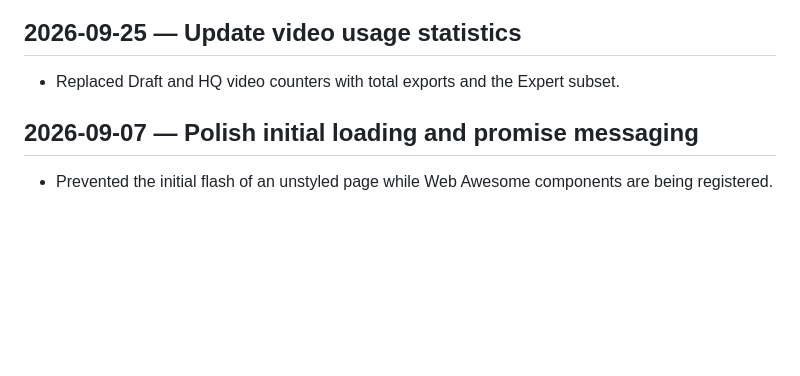
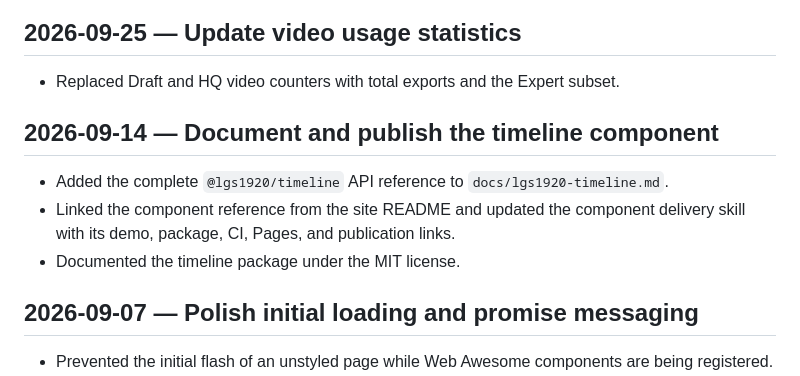
Before and after one commit to lgs1920/site, a Markdown page: CHANGELOG.md, the part around the change. Drawn GitHub-style; blank space fills up the shorter version.

```diff
--- a/CHANGELOG.md
+++ b/CHANGELOG.md
@@ -3,6 +3,12 @@
 ## 2026-09-25 — Update video usage statistics
 
 - Replaced Draft and HQ video counters with total exports and the Expert subset.
+
+## 2026-09-14 — Document and publish the timeline component
+
+- Added the complete `@lgs1920/timeline` API reference to `docs/lgs1920-timeline.md`.
+- Linked the component reference from the site README and updated the component delivery skill with its demo, package, CI, Pages, and publication links.
+- Documented the timeline package under the MIT license.
 
 ## 2026-09-07 — Polish initial loading and promise messaging
 
```
Also changed, not shown: README.md (+1 -0 lines), skills/lgs-1920-component-ui-deployment/SKILL.md (+2 -2 lines).
